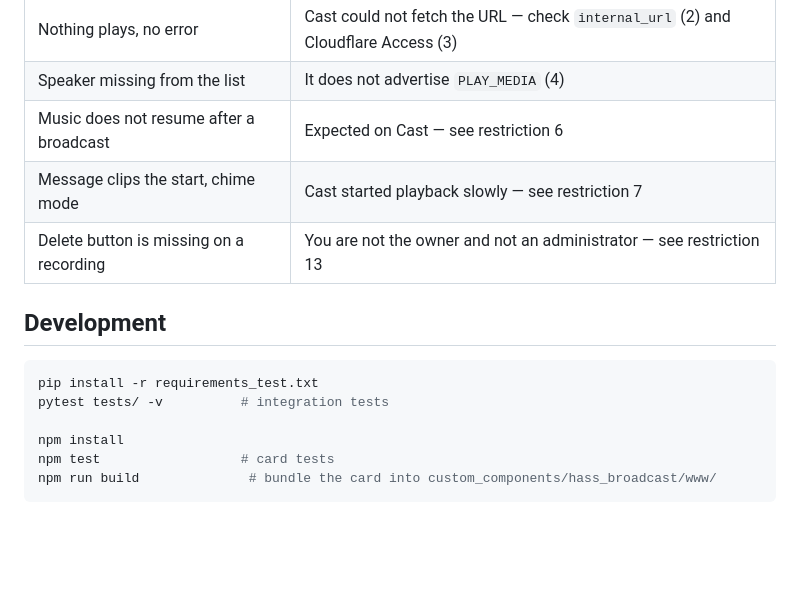
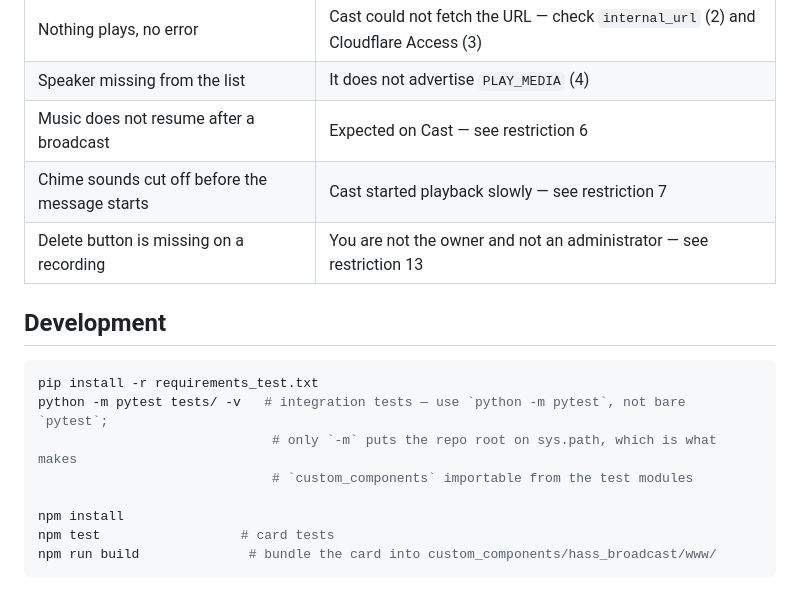
Before and after one commit to ToMeRhh/hass_broadcast, a Markdown page: README.md, the part around the change. Rendered like a GitHub page; blank space fills up the shorter version.

Commit message:
docs: fix Development command and troubleshooting wording
Two review findings on the README:

- Development section told contributors to run bare `pytest tests/ -v`,
  which fails with ModuleNotFoundError (custom_components not on
  sys.path) when run from an activated venv at the repo root exactly as
  documented. Switched to `python -m pytest tests/ -v`, which puts the
  repo root on sys.path and actually works, with a parenthetical
  explaining why the bare form fails.
- The chime troubleshooting row said "Message clips the start," which
  describes the opposite symptom from restriction 7 (the chime's tail
  gets cut short, not the message's start). Reworded to match.

Verified: extended grep loop (15/15 ok), and every command in the
Development section run from the repo root exactly as written --
`pip install -r requirements_test.txt`, `python -m pytest tests/ -v`
(37 passed), `npm install`, `npm test` (27 passed), `npm run build`
(bundle written).

Co-Authored-By: Claude Opus 5 <noreply@anthropic.com>
Claude-Session: https://claude.ai/code/session_01VmdTKMg89Su4h989VpqSqK

````diff
--- a/README.md
+++ b/README.md
@@ -177,14 +177,16 @@ the items below.
 | Nothing plays, no error | Cast could not fetch the URL — check `internal_url` (2) and Cloudflare Access (3) |
 | Speaker missing from the list | It does not advertise `PLAY_MEDIA` (4) |
 | Music does not resume after a broadcast | Expected on Cast — see restriction 6 |
-| Message clips the start, chime mode | Cast started playback slowly — see restriction 7 |
+| Chime sounds cut off before the message starts | Cast started playback slowly — see restriction 7 |
 | Delete button is missing on a recording | You are not the owner and not an administrator — see restriction 13 |
 
 ## Development
 
 ```bash
 pip install -r requirements_test.txt
-pytest tests/ -v          # integration tests
+python -m pytest tests/ -v   # integration tests — use `python -m pytest`, not bare `pytest`;
+                              # only `-m` puts the repo root on sys.path, which is what makes
+                              # `custom_components` importable from the test modules
 
 npm install
 npm test                  # card tests
````
